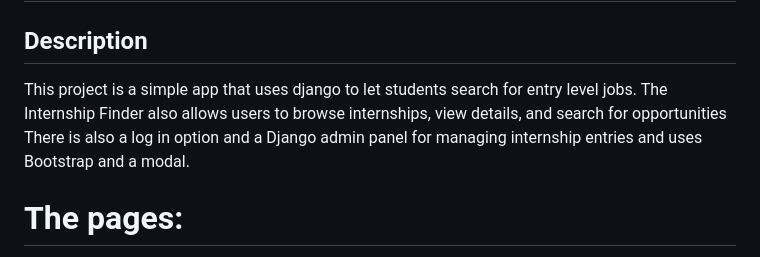
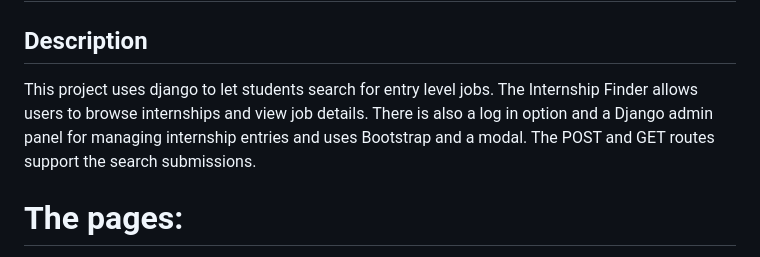
Before and after one commit to jdofat/MiniProject4JadeDofat, a Markdown page: README.md, the part around the change. Drawn GitHub-style.

```diff
--- a/README.md
+++ b/README.md
@@ -6,11 +6,12 @@
 
 ## Description
 
-This project is a simple app that uses django to let students
-search for entry level jobs. The Internship Finder also
-allows users to browse internships, view details, and search for opportunities
+This project uses django to let students
+search for entry level jobs. The Internship Finder
+allows users to browse internships and view job details.
 There is also a log in option and a Django admin panel
 for managing internship entries and uses Bootstrap and a modal.
+The POST and GET routes support the search submissions.
 
 # The pages:
 
```
